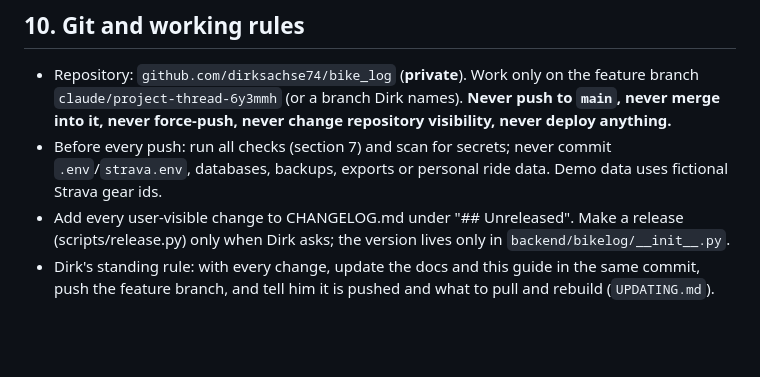
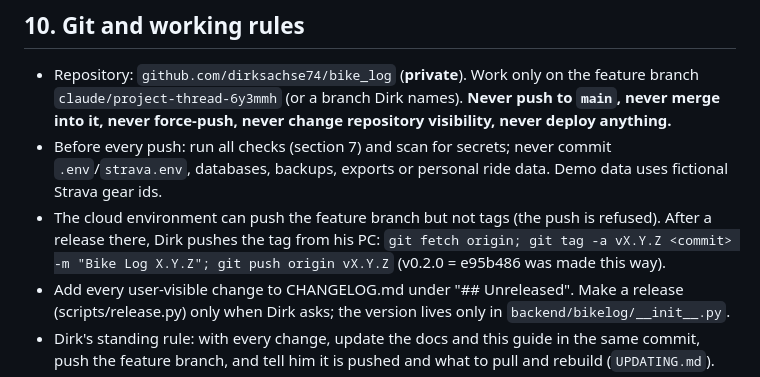
Before and after one commit to dirksachse74/bike_log, a Markdown page: docs/PROJECT_GUIDE_FOR_AI_AGENTS.md, the part around the change. Rendered like a GitHub page; blank space fills up the shorter version.

Commit message:
Guide: tags are pushed from Dirk's PC
Co-Authored-By: Claude Opus 5.5 (1M context) <noreply@anthropic.com>
Claude-Session: https://claude.ai/code/session_011g3BvXdEevAKDkfUKHJFzo

```diff
--- a/docs/PROJECT_GUIDE_FOR_AI_AGENTS.md
+++ b/docs/PROJECT_GUIDE_FOR_AI_AGENTS.md
@@ -300,6 +300,9 @@ Work sessions: `work-sessions`, `/{id}`, `/{id}/undo`. Journal: `journal` (GET/P
   never force-push, never change repository visibility, never deploy anything.**
 - Before every push: run all checks (section 7) and scan for secrets; never commit `.env`/`strava.env`,
   databases, backups, exports or personal ride data. Demo data uses fictional Strava gear ids.
+- The cloud environment can push the feature branch but not tags (the push is refused). After a release
+  there, Dirk pushes the tag from his PC: `git fetch origin; git tag -a vX.Y.Z <commit> -m "Bike Log X.Y.Z";
+  git push origin vX.Y.Z` (v0.2.0 = e95b486 was made this way).
 - Add every user-visible change to CHANGELOG.md under "## Unreleased". Make a release (scripts/release.py)
   only when Dirk asks; the version lives only in `backend/bikelog/__init__.py`.
 - Dirk's standing rule: with every change, update the docs and this guide in the same commit, push the
```
